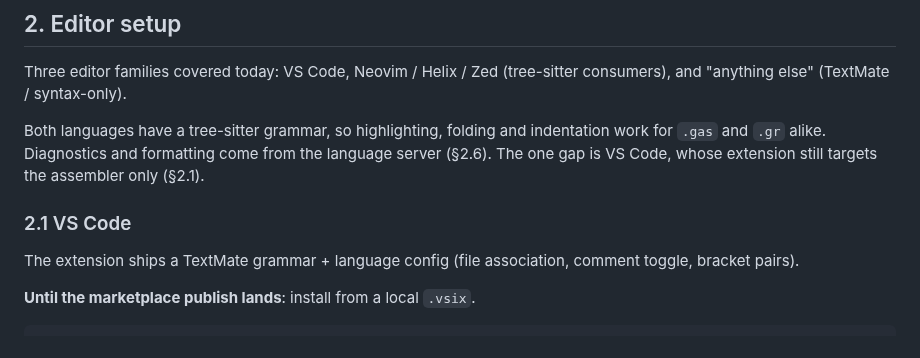
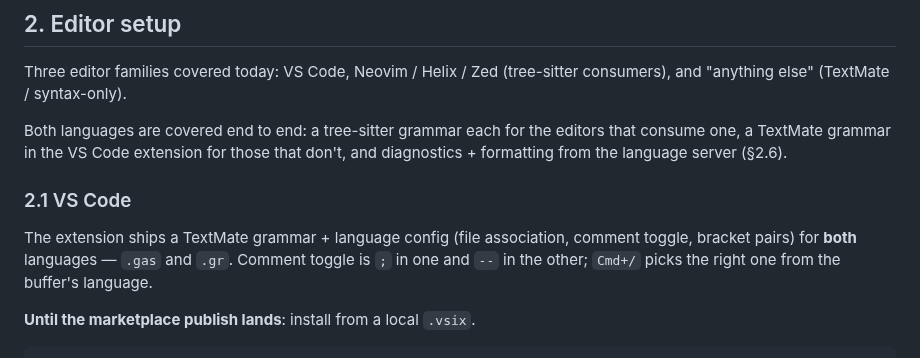
Before and after one commit to salty-max/gero, a Markdown page: docs/tooling.md, the part around the change. GitHub-like rendering.

```diff
--- a/docs/tooling.md
+++ b/docs/tooling.md
@@ -75,15 +75,17 @@ Three editor families covered today: VS Code, Neovim / Helix /
 Zed (tree-sitter consumers), and "anything else" (TextMate /
 syntax-only).
 
-Both languages have a tree-sitter grammar, so highlighting, folding and
-indentation work for `.gas` and `.gr` alike. Diagnostics and formatting
-come from the language server (§2.6). The one gap is VS Code, whose
-extension still targets the assembler only (§2.1).
+Both languages are covered end to end: a tree-sitter grammar each for
+the editors that consume one, a TextMate grammar in the VS Code
+extension for those that don't, and diagnostics + formatting from the
+language server (§2.6).
 
 ### 2.1 VS Code
 
 The extension ships a TextMate grammar + language config (file
-association, comment toggle, bracket pairs).
+association, comment toggle, bracket pairs) for **both** languages —
+`.gas` and `.gr`. Comment toggle is `;` in one and `--` in the other;
+`Cmd+/` picks the right one from the buffer's language.
 
 **Until the marketplace publish lands**: install from a
 local `.vsix`.
```
Also changed, not shown: .changeset/editors-vscode-gr.md (added, +17 -0 lines).
